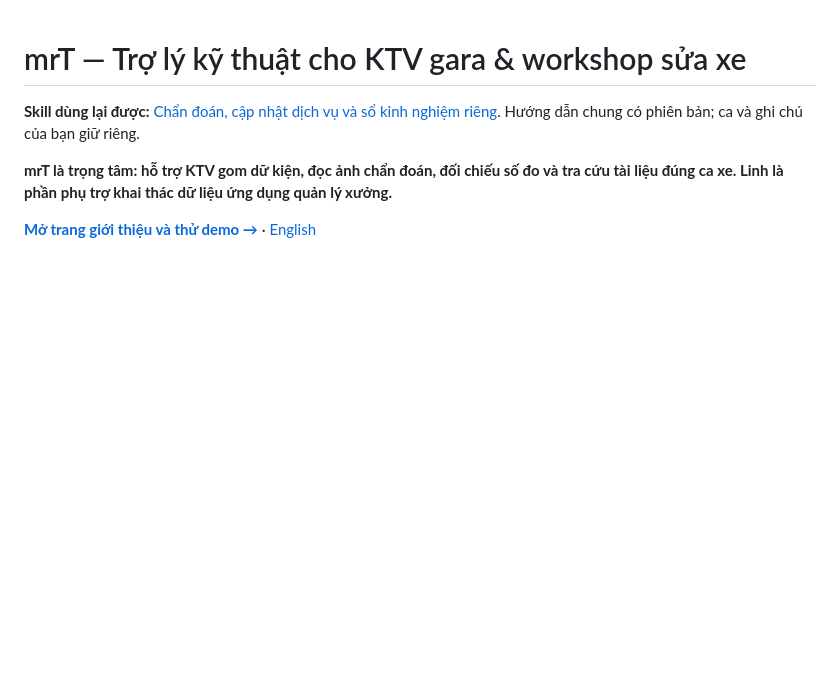
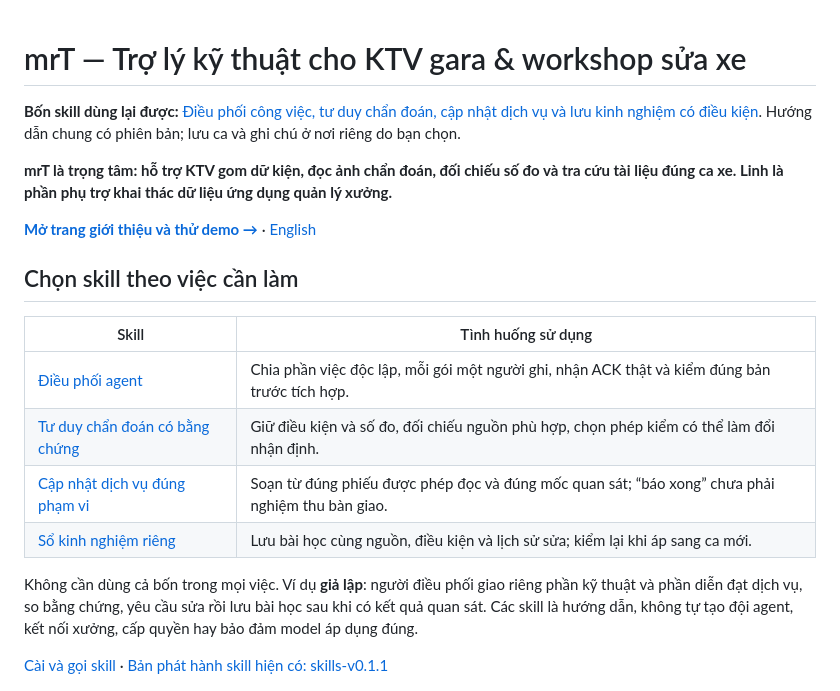
Before and after one commit to tuynguyenautosonly/mrt-linh, a Markdown page: README.vi.md, the part around the change. GitHub-like rendering; blank space fills up the shorter version.

```diff
--- a/README.vi.md
+++ b/README.vi.md
@@ -1,10 +1,23 @@
 # mrT — Trợ lý kỹ thuật cho KTV gara & workshop sửa xe
 
-**Skill dùng lại được:** [Chẩn đoán, cập nhật dịch vụ và sổ kinh nghiệm riêng](skills/README.md). Hướng dẫn chung có phiên bản; ca và ghi chú của bạn giữ riêng.
+**Bốn skill dùng lại được:** [Điều phối công việc, tư duy chẩn đoán, cập nhật dịch vụ và lưu kinh nghiệm có điều kiện](skills/README.md). Hướng dẫn chung có phiên bản; lưu ca và ghi chú ở nơi riêng do bạn chọn.
 
 **mrT là trọng tâm: hỗ trợ KTV gom dữ kiện, đọc ảnh chẩn đoán, đối chiếu số đo và tra cứu tài liệu đúng ca xe. Linh là phần phụ trợ khai thác dữ liệu ứng dụng quản lý xưởng.**
 
 [**Mở trang giới thiệu và thử demo →**](https://tuynguyenautosonly.github.io/mrt-linh/?lang=vi) · [English](README.md)
+
+## Chọn skill theo việc cần làm
+
+| Skill | Tình huống sử dụng |
+|---|---|
+| [Điều phối agent](skills/coordinate-agent-delivery/SKILL.md) | Chia phần việc độc lập, mỗi gói một người ghi, nhận ACK thật và kiểm đúng bản trước tích hợp. |
+| [Tư duy chẩn đoán có bằng chứng](skills/evidence-led-diagnostics/SKILL.md) | Giữ điều kiện và số đo, đối chiếu nguồn phù hợp, chọn phép kiểm có thể làm đổi nhận định. |
+| [Cập nhật dịch vụ đúng phạm vi](skills/source-bound-service-updates/SKILL.md) | Soạn từ đúng phiếu được phép đọc và đúng mốc quan sát; “báo xong” chưa phải nghiệm thu bàn giao. |
+| [Sổ kinh nghiệm riêng](skills/experience-ledger/SKILL.md) | Lưu bài học cùng nguồn, điều kiện và lịch sử sửa; kiểm lại khi áp sang ca mới. |
+
+Không cần dùng cả bốn trong mọi việc. Ví dụ **giả lập**: người điều phối giao riêng phần kỹ thuật và phần diễn đạt dịch vụ, so bằng chứng, yêu cầu sửa rồi lưu bài học sau khi có kết quả quan sát. Các skill là hướng dẫn, không tự tạo đội agent, kết nối xưởng, cấp quyền hay bảo đảm model áp dụng đúng.
+
+[Cài và gọi skill](skills/README.md#install-and-invoke) · [Bản phát hành skill hiện có: skills-v0.1.1](https://github.com/tuynguyenautosonly/mrt-linh/releases/tag/skills-v0.1.1)
 
 ![Tình huống mrT bằng tiếng Việt](docs/demo.vi.png)
 
```
Also changed, not shown: README.md (+14 -1 lines), skills/README.md (+38 -6 lines).
